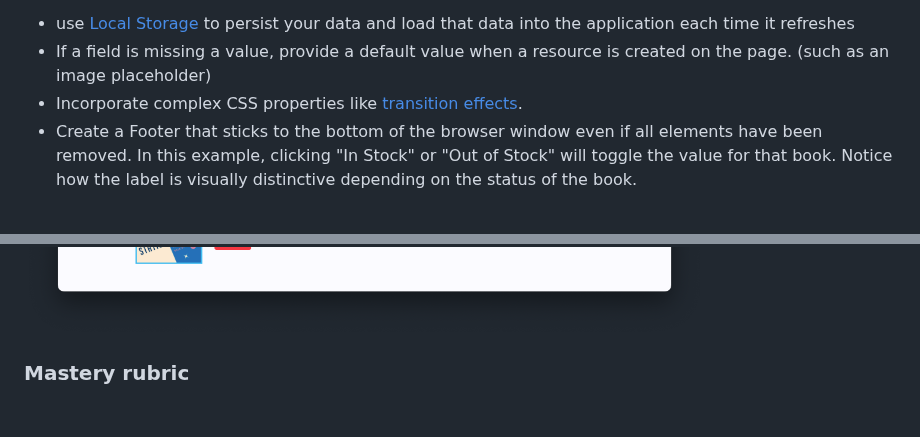
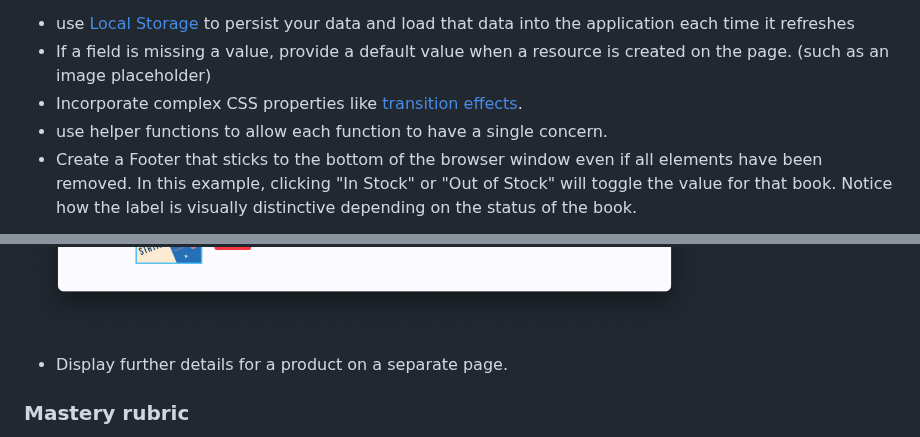
Before and after one commit to 10-3-pursuit/project-inventory-web-application, a Markdown page: readme.md, 2 parts joined by grey strips. Rendered like a GitHub page; blank space fills up the shorter version.

Commit message:
add to stretch

```diff
--- a/readme.md
+++ b/readme.md
@@ -71,6 +71,7 @@ When you submit your application, _make sure to include a description of any str
 - use [Local Storage](https://developer.mozilla.org/en-US/docs/Web/API/Window/localStorage) to persist your data and load that data into the application each time it refreshes
 - If a field is missing a value, provide a default value when a resource is created on the page. (such as an image placeholder)
 - Incorporate complex CSS properties like [transition effects](https://css-tricks.com/almanac/properties/t/transition/).
+- use helper functions to allow each function to have a single concern.
 - Create a Footer that sticks to the bottom of the browser window even if all elements have been removed.
   In this example, clicking "In Stock" or "Out of Stock" will toggle the value for that book. Notice how the label is visually distinctive depending on the status of the book.
 
@@ -83,6 +84,8 @@ When you submit your application, _make sure to include a description of any str
 - If only some of the problems from the form are fixed, errors still occur. As you can see, however, there are fewer error messages.
 
 ![The form shows partial errors.](./assets/form-submit-partial-errors.png)
+
+- Display further details for a product on a separate page.
 
 ### Mastery rubric
 
```
